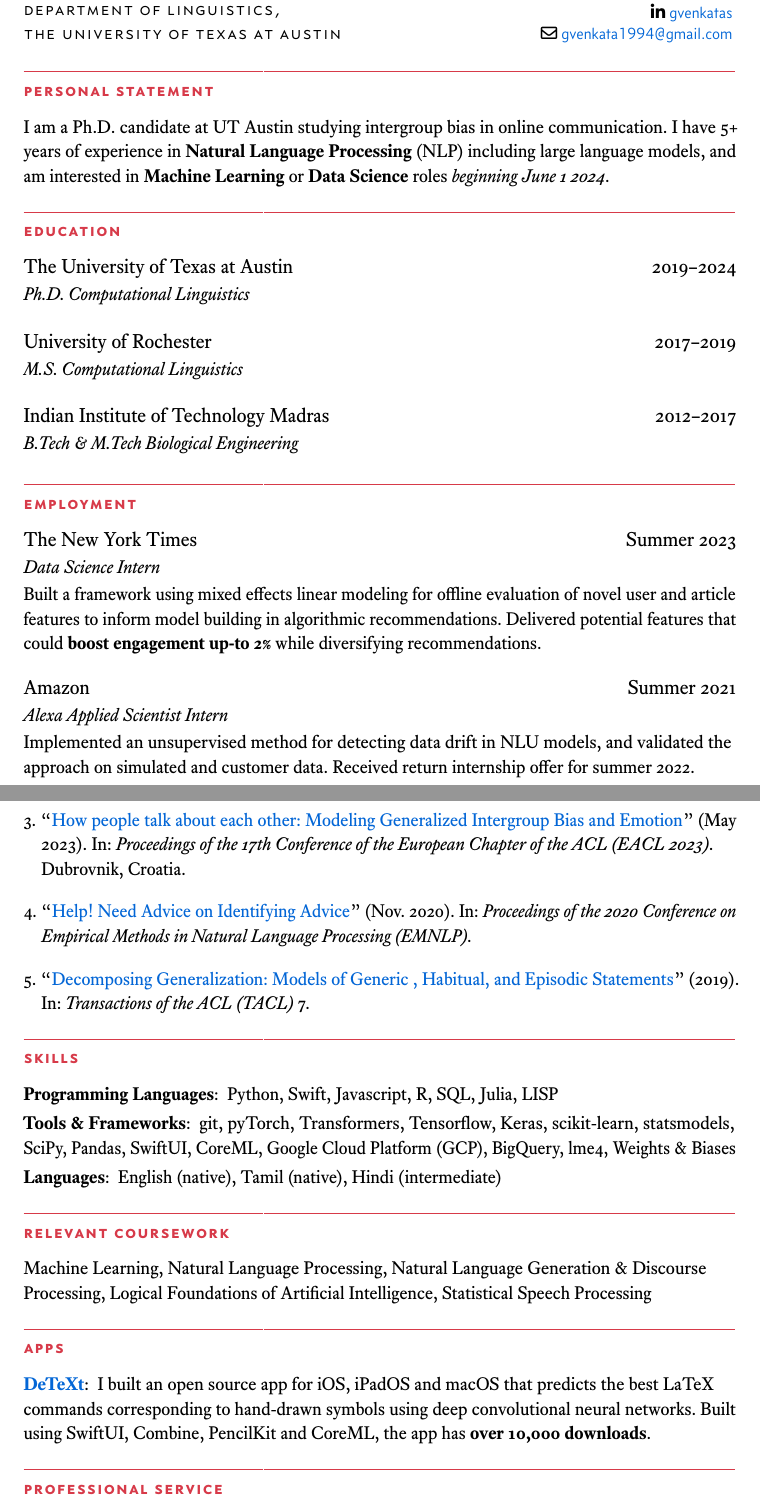
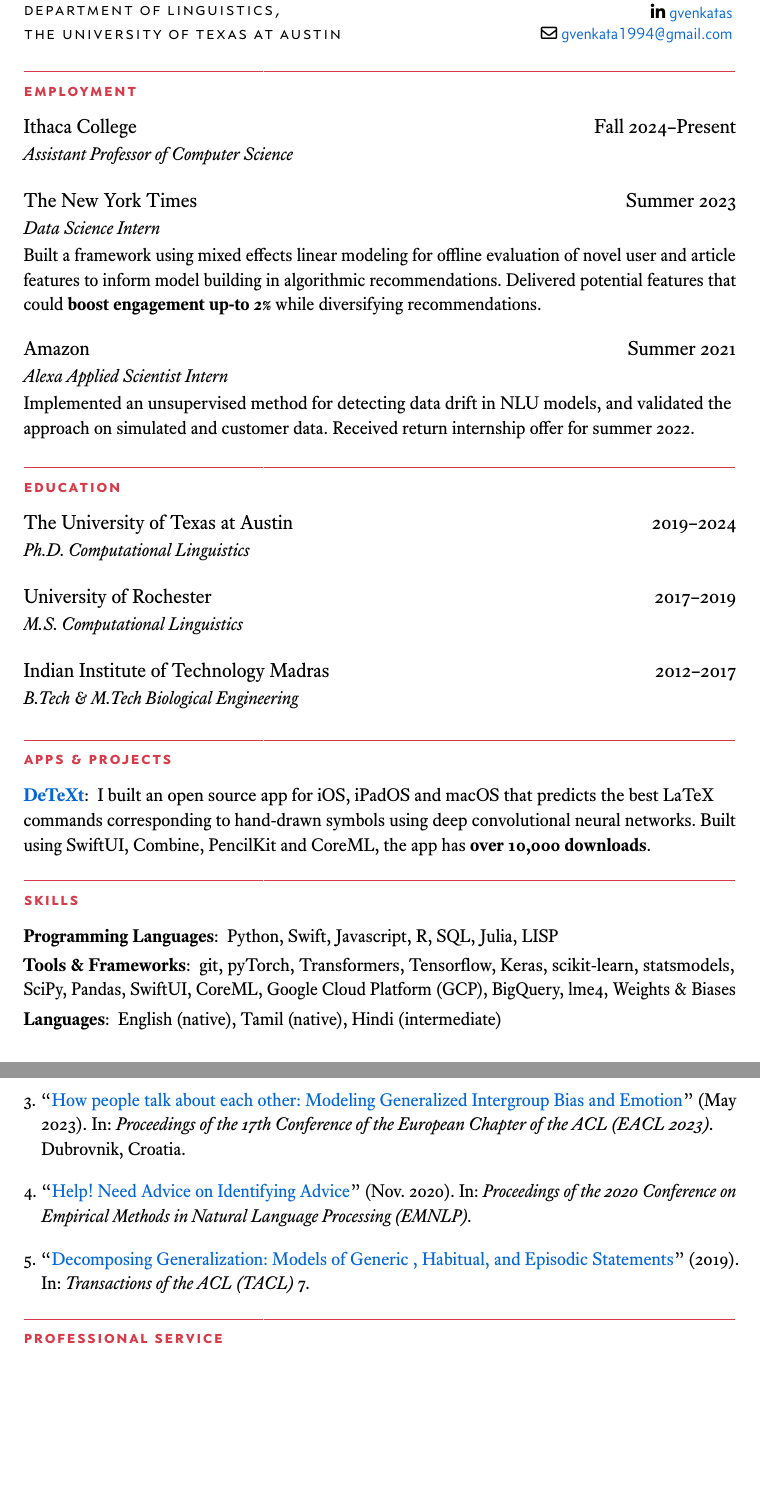
Before and after one commit to venkatasg/Resume, a LaTeX CV (Venkat_Résumé.tex, which reads sections/coursework.tex, sections/employment.tex, sections/personal_statement.tex): two parts of pages 1 and 2 of 2, joined at a grey line, cut so that both start at the same text, the shorter picture padded with empty space. The pictures show the PDF file Venkat_Résumé.pdf that the author committed with the source.

Commit message:
Updated resume

```diff
--- a/Venkat_Résumé.tex
+++ b/Venkat_Résumé.tex
@@ -15,4 +15,3 @@
 
 \makecvtitle
 
-\section{Personal Statement}
@@ -21,3 +21,5 @@
 \section{Education}
 \input{sections/education.tex}
 
+\section{Apps \& Projects}
+\input{sections/apps.tex}
@@ -29,4 +27,3 @@
 \section{Skills}
 \input{sections/skills.tex}
 
-\section{Relevant Coursework}
--- a/sections/coursework.tex
+++ /dev/null
@@ -1 +0,0 @@
-Machine Learning, Natural Language Processing, Natural Language Generation \& Discourse Processing, Logical Foundations of Artificial Intelligence, Statistical Speech Processing
--- a/sections/employment.tex
+++ b/sections/employment.tex
@@ -1,3 +1,6 @@
+\cventry{Assistant Professor of Computer Science}
+  {Ithaca College}{Fall 2024--Present}{}{}
+
 \cventry{Data Science Intern}
   {The New York Times}{Summer 2023}{}{Built a framework using mixed effects linear modeling for offline evaluation of novel user and article features to inform model building in algorithmic recommendations. Delivered potential features that could \textbf{boost engagement up-to 2\%} while diversifying recommendations.}
 
--- a/sections/personal_statement.tex
+++ /dev/null
@@ -1 +0,0 @@
-I am a Ph.D. candidate at UT Austin studying intergroup bias in online communication. I have 5+ years of experience in \textbf{Natural Language Processing} (NLP) including large language models, and am interested in  \textbf{Machine Learning} or \textbf{Data Science} roles \emph{beginning June 1 2024}.
```
Also changed, not shown: sections/service.tex (renamed from sections/professional_service.tex, +1 -1 lines), Venkat_Résumé.pdf, Venkat_Résumé.tex (14 more changed lines).
